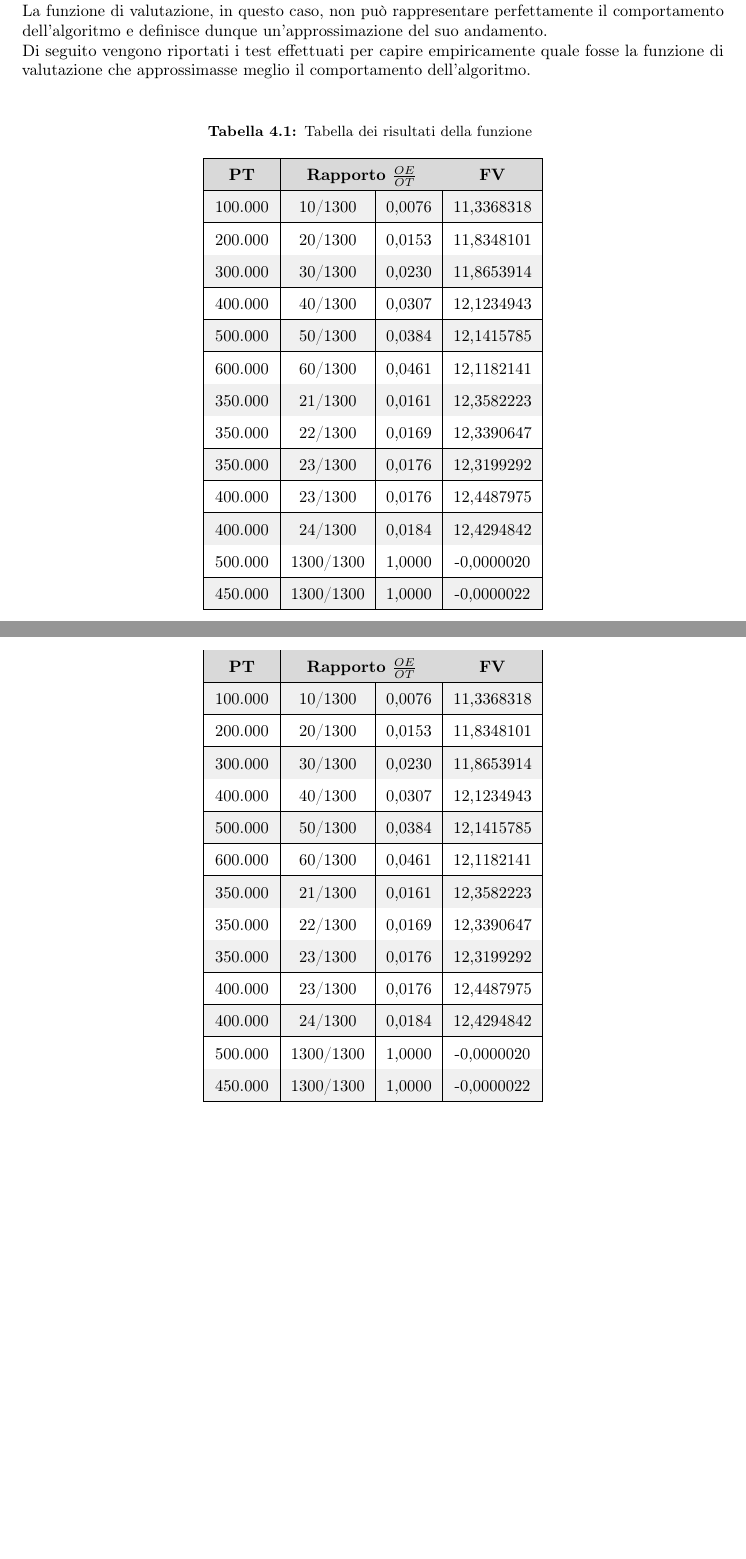
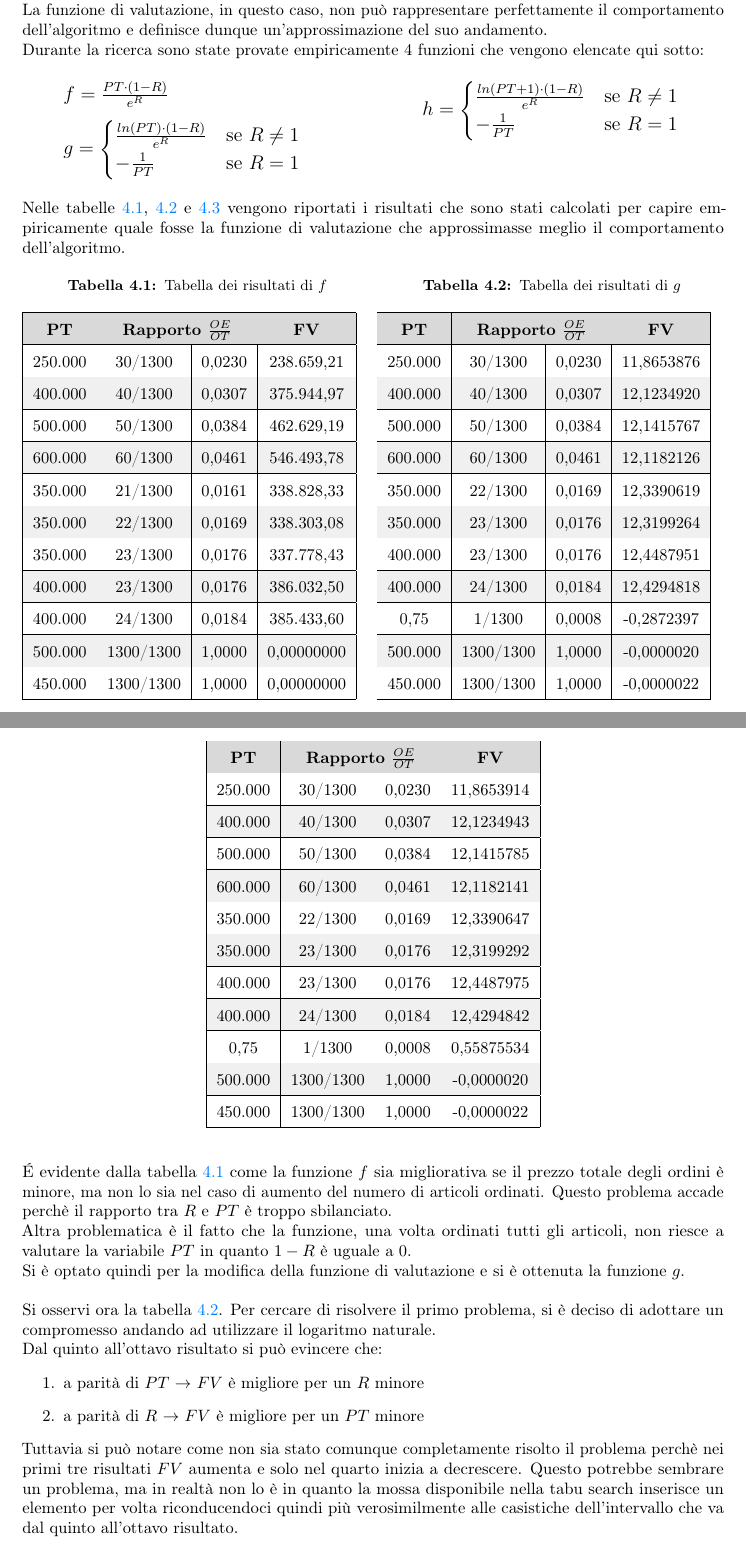
Before and after one commit to filippobrugnolaro/bachelor-degree-thesis, a LaTeX thesis (tesi.tex, which reads capitoli/capitolo-4.tex): two parts of pages 46 and 47 of 59 before the commit and two parts of pages 48 and 49 of 61 after it, joined at a grey line, cut so that both start at the same text, the shorter picture padded with empty space. Compiled offline with pdfLaTeX.

Commit message:
manca 4.3.8 + 4.4

```diff
--- a/capitoli/capitolo-4.tex
+++ b/capitoli/capitolo-4.tex
@@ -225,8 +225,67 @@ avere invece un peggioramento della funzione di valutazione causato dalla diminu
 ordinati, come spiegato nella sezione §\ref{sec:mosse}.\\
 La funzione di valutazione, in questo caso, non può rappresentare perfettamente il
 comportamento dell'algoritmo e definisce dunque un'approssimazione del suo andamento.\\
-Di seguito vengono riportati i test effettuati per capire empiricamente quale fosse la funzione di valutazione
+Durante la ricerca sono state provate empiricamente 4 funzioni che vengono elencate qui sotto:
+\begin{center}
+    \begin{multicols}{2}
+        \begin{itemize}
+            \item[] \text{\large $f = \frac{PT \cdot (1-R)}{e^{R}}$}
+            \item[] \text{\large $g=\begin{cases} \frac{ln(PT) \cdot (1-R)}{e^{R}} & \mbox{se }R\neq 1 \\ -\frac{1}{PT} & \mbox{se }R=1\end{cases}$}
+        \end{itemize}
+        \begin{itemize}
+            \item[] \text{\large $h=\begin{cases} \frac{ln(PT+1) \cdot (1-R)}{e^{R}} & \mbox{se }R\neq 1 \\ -\frac{1}{PT} & \mbox{se }R=1\end{cases}$}
+        \end{itemize}
+    \end{multicols}
+\end{center}
+
+\noindent Nelle tabelle \ref{tab:risultati-f}, \ref{tab:risultati-g} e \ref{tab:risultati-h} vengono riportati i risultati che sono stati calcolati
+per capire empiricamente quale fosse la funzione di valutazione
 che approssimasse meglio il comportamento dell'algoritmo.
 
-%tab vincolo
-\begin{center}
+\begin{table}[!h]
+    \begin{minipage}{.5\linewidth}
+        \caption{Tabella dei risultati di $f$}
+        \label{tab:risultati-f}
+        \rowcolors{2}{lightest-grayest}{white}
+        \begin{tabular}{|c|c|c|c|}
+        \hline
+        \rowcolor{lighter-grayer}
+        \centering \textbf{PT} & \multicolumn{2}{c}{\centering \textbf{Rapporto $\frac{OE}{OT}$}} & \centering \textbf{FV} \arraybackslash \\
+        \hline
+
+        \fval{250.000}{30}{0,0230}{238.659,21}
+        \fval{400.000}{40}{0,0307}{375.944,97}
+        \fval{500.000}{50}{0,0384}{462.629,19}
+        \fval{600.000}{60}{0,0461}{546.493,78}
+        \fval{350.000}{21}{0,0161}{338.828,33}
+        \fval{350.000}{22}{0,0169}{338.303,08}
+        \fval{350.000}{23}{0,0176}{337.778,43}
+        \fval{400.000}{23}{0,0176}{386.032,50}
+        \fval{400.000}{24}{0,0184}{385.433,60}
+        \fval{500.000}{1300}{1,0000}{0,00000000}
+        \fval{450.000}{1300}{1,0000}{0,00000000}
+        \end{tabular}
+    \end{minipage}
+    \begin{minipage}{.5\linewidth}
+        \caption{Tabella dei risultati di $g$ }
+        \label{tab:risultati-g}
+        \rowcolors{2}{lightest-grayest}{white}
+        \begin{tabular}{|c|c|c|c|}
+        \hline
+        \rowcolor{lighter-grayer}
+        \centering \textbf{PT} & \multicolumn{2}{c}{\centering \textbf{Rapporto $\frac{OE}{OT}$}} & \centering \textbf{FV} \arraybackslash \\
+        \hline
+        \fval{250.000}{30}{0,0230}{11,8653876}
+        \fval{400.000}{40}{0,0307}{12,1234920}
+        \fval{500.000}{50}{0,0384}{12,1415767}
+        \fval{600.000}{60}{0,0461}{12,1182126}
+        \fval{350.000}{22}{0,0169}{12,3390619}
+        \fval{350.000}{23}{0,0176}{12,3199264}
+        \fval{400.000}{23}{0,0176}{12,4487951}
+        \fval{400.000}{24}{0,0184}{12,4294818}
+        \fval{0,75}{1}{0,0008}{-0,2872397}
+        \fval{500.000}{1300}{1,0000}{-0,0000020}
+        \fval{450.000}{1300}{1,0000}{-0,0000022}
+        \end{tabular}
+    \end{minipage}
+\end{table}
@@ -233,22 +297,18 @@ che approssimasse meglio il comportamento dell'algoritmo.
+    \label{tab:risultati-h}
     \rowcolors{2}{lightest-grayest}{white}
-    \begin{longtable}{|m{1.2cm}|m{1.6cm}|m{1cm}|m{1.7cm}|}
-    \caption{Tabella dei risultati della funzione }
-    \label{tab:risultati-funzione-lineare}
-    \\ \hline
+    \begin{tabular}{|c|c|c|c|}
+    \hline
     \rowcolor{lighter-grayer}
     \centering \textbf{PT} & \multicolumn{2}{c}{\centering \textbf{Rapporto $\frac{OE}{OT}$}} & \centering \textbf{FV} \arraybackslash \\
     \hline
-    \fval{100.000}{10}{0,0076}{11,3368318}
-    \fval{200.000}{20}{0,0153}{11,8348101}
-    \fval{300.000}{30}{0,0230}{11,8653914}
+    \fval{250.000}{30}{0,0230}{11,8653914}
     \fval{400.000}{40}{0,0307}{12,1234943}
     \fval{500.000}{50}{0,0384}{12,1415785}
     \fval{600.000}{60}{0,0461}{12,1182141}
-    \fval{350.000}{21}{0,0161}{12,3582223}
     \fval{350.000}{22}{0,0169}{12,3390647}
     \fval{350.000}{23}{0,0176}{12,3199292}
     \fval{400.000}{23}{0,0176}{12,4487975}
     \fval{400.000}{24}{0,0184}{12,4294842}
+    \fval{0,75}{1}{0,0008}{0,55875534}
     \fval{500.000}{1300}{1,0000}{-0,0000020}
     \fval{450.000}{1300}{1,0000}{-0,0000022}
-    \end{longtable}
@@ -263,18 +315,30 @@ che approssimasse meglio il comportamento dell'algoritmo.
-    \rowcolor{lighter-grayer}
-    \centering \textbf{PT} & \multicolumn{2}{c}{\centering \textbf{Rapporto $\frac{OE}{OT}$}} & \centering \textbf{FV} \arraybackslash \\
-    \hline
-    \fval{100.000}{10}{0,0076}{11,3368318}
-    \fval{200.000}{20}{0,0153}{11,8348101}
-    \fval{300.000}{30}{0,0230}{11,8653914}
-    \fval{400.000}{40}{0,0307}{12,1234943}
-    \fval{500.000}{50}{0,0384}{12,1415785}
-    \fval{600.000}{60}{0,0461}{12,1182141}
-    \fval{350.000}{21}{0,0161}{12,3582223}
-    \fval{350.000}{22}{0,0169}{12,3390647}
-    \fval{350.000}{23}{0,0176}{12,3199292}
-    \fval{400.000}{23}{0,0176}{12,4487975}
-    \fval{400.000}{24}{0,0184}{12,4294842}
-    \fval{500.000}{1300}{1,0000}{-0,0000020}
-    \fval{450.000}{1300}{1,0000}{-0,0000022}
-    \end{longtable}
-\end{center}
+    \end{tabular}
+\end{table}
+\noindent É evidente dalla tabella \ref{tab:risultati-f}
+come la funzione $f$ sia migliorativa se il prezzo totale
+degli ordini è minore, ma non lo sia nel caso
+di aumento del numero di articoli ordinati. Questo problema accade
+perchè il rapporto tra $R$ e $PT$ è troppo sbilanciato.\\
+Altra problematica è il fatto che la funzione, una volta ordinati
+tutti gli articoli, non riesce a valutare la variabile $PT$
+in quanto $1-R$ è uguale a $0$.\\
+Si è optato quindi per la modifica della funzione di valutazione
+e si è ottenuta la funzione $g$.\\
+
+\noindent Si osservi ora la tabella \ref{tab:risultati-g}.
+Per cercare di risolvere il primo problema, si è deciso di
+adottare un compromesso andando ad utilizzare il logaritmo naturale.\\
+Dal quinto all'ottavo risultato si può evincere che:
+\begin{enumerate}
+    \item a parità di $PT$ $\rightarrow$ $FV$ è migliore per
+    un $R$ minore
+    \item a parità di $R$ $\rightarrow$ $FV$ è migliore per
+    un $PT$ minore
+\end{enumerate}
+Tuttavia si può notare come non sia stato comunque completamente
+risolto il problema perchè nei primi tre risultati
+$FV$ aumenta e solo nel quarto inizia a decrescere.
+Questo potrebbe sembrare un problema, ma in realtà non lo è in
+quanto la mossa disponibile nella tabu search inserisce
+un elemento per volta riconducendoci quindi
+più verosimilmente alle casistiche dell'intervallo che va dal quinto all'ottavo risultato.\\
```
Also changed, not shown: output/tesi.pdf, tesi.pdf, capitoli/capitolo-4.tex (35 more changed lines).
